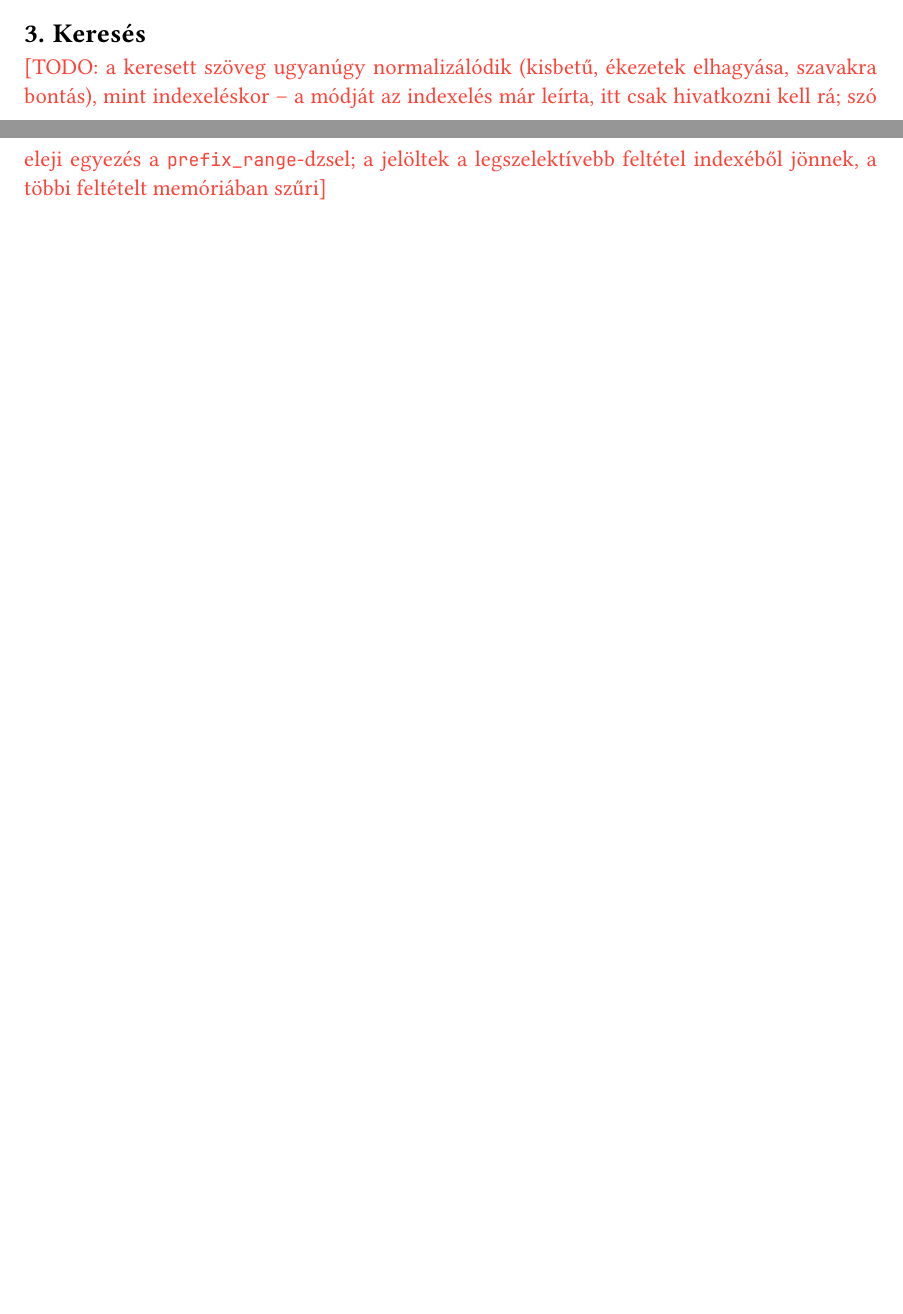
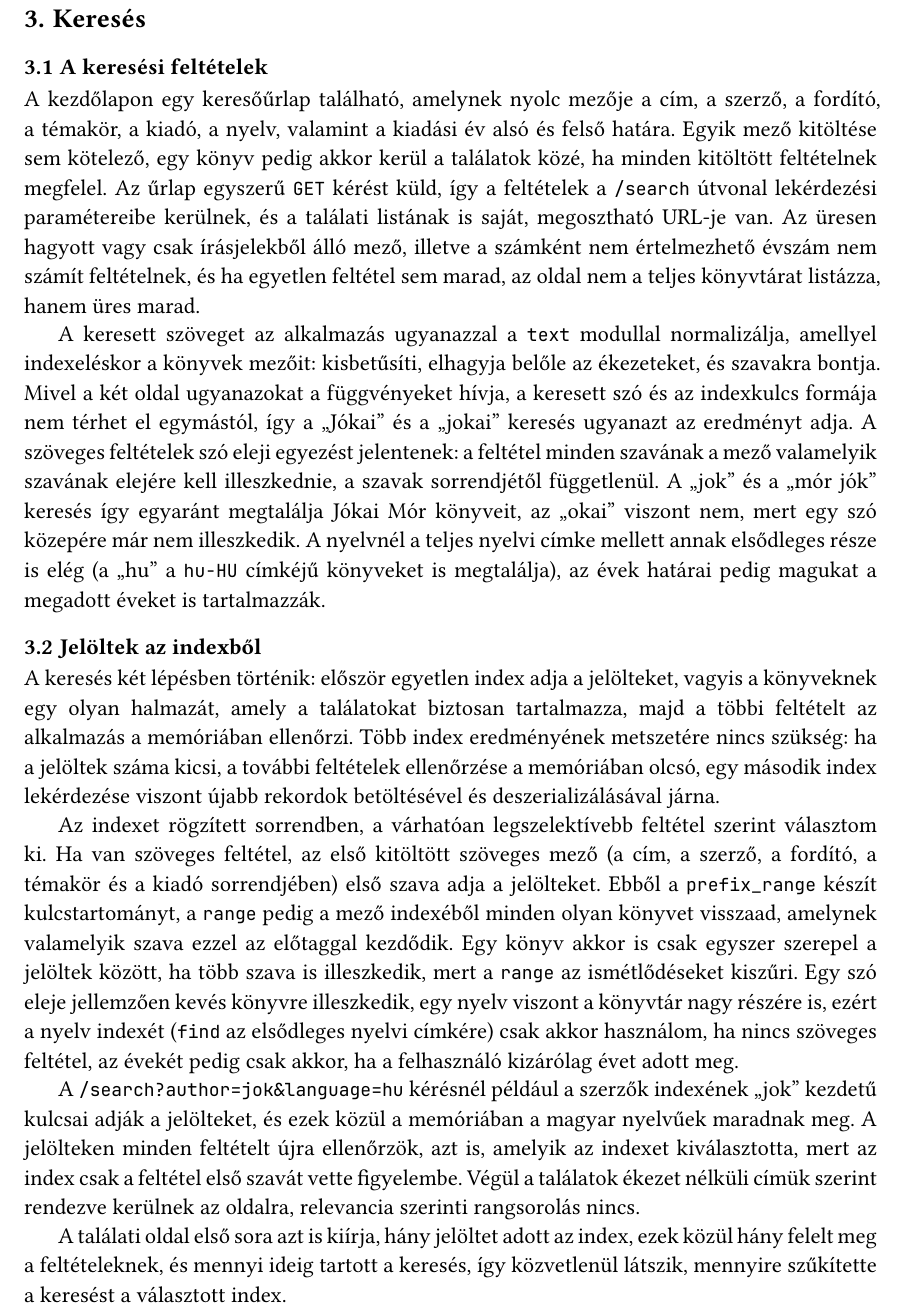
Before and after one commit to Zodey-hub/szakdolgozat, a Typst document (szakdolgozat.typ): two parts of pages 27 and 28 of 32 before the commit and part of page 28 of 33 after it, the two joined at a grey line, cut so that both start at the same text, the shorter picture padded with empty space. Compiled offline with Typst 0.15; a missing font is replaced by an installed copy or a similar font.

Commit message:
3.3 Keresés

```diff
--- a/szakdolgozat.typ
+++ b/szakdolgozat.typ
@@ -1085,7 +1085,35 @@ A nyelv indexébe csak a nyelvi címke elsődleges része kerül (például `en-
 
 == Keresés
 
-#todo[a keresett szöveg ugyanúgy normalizálódik (kisbetű, ékezetek elhagyása, szavakra bontás), mint indexeléskor -- a módját az indexelés már leírta, itt csak hivatkozni kell rá; szó eleji egyezés a `prefix_range`-dzsel; a jelöltek a legszelektívebb feltétel indexéből jönnek, a többi feltételt memóriában szűri]
+=== A keresési feltételek
+
+A kezdőlapon egy keresőűrlap található, amelynek nyolc mezője a cím, a szerző, a fordító, a témakör, a kiadó, a nyelv, valamint a kiadási év alsó és felső határa.
+Egyik mező kitöltése sem kötelező, egy könyv pedig akkor kerül a találatok közé, ha minden kitöltött feltételnek megfelel.
+Az űrlap egyszerű `GET` kérést küld, így a feltételek a `/search` útvonal lekérdezési paramétereibe kerülnek, és a találati listának is saját, megosztható URL-je van.
+Az üresen hagyott vagy csak írásjelekből álló mező, illetve a számként nem értelmezhető évszám nem számít feltételnek, és ha egyetlen feltétel sem marad, az oldal nem a teljes könyvtárat listázza, hanem üres marad.
+
+A keresett szöveget az alkalmazás ugyanazzal a `text` modullal normalizálja, amellyel indexeléskor a könyvek mezőit: kisbetűsíti, elhagyja belőle az ékezeteket, és szavakra bontja.
+Mivel a két oldal ugyanazokat a függvényeket hívja, a keresett szó és az indexkulcs formája nem térhet el egymástól, így a „Jókai” és a „jokai” keresés ugyanazt az eredményt adja.
+A szöveges feltételek szó eleji egyezést jelentenek: a feltétel minden szavának a mező valamelyik szavának elejére kell illeszkednie, a szavak sorrendjétől függetlenül.
+A „jok” és a „mór jók” keresés így egyaránt megtalálja Jókai Mór könyveit, az „okai” viszont nem, mert egy szó közepére már nem illeszkedik.
+A nyelvnél a teljes nyelvi címke mellett annak elsődleges része is elég (a „hu” a `hu-HU` címkéjű könyveket is megtalálja), az évek határai pedig magukat a megadott éveket is tartalmazzák.
+
+=== Jelöltek az indexből
+
+A keresés két lépésben történik: először egyetlen index adja a jelölteket, vagyis a könyveknek egy olyan halmazát, amely a találatokat biztosan tartalmazza, majd a többi feltételt az alkalmazás a memóriában ellenőrzi.
+Több index eredményének metszetére nincs szükség: ha a jelöltek száma kicsi, a további feltételek ellenőrzése a memóriában olcsó, egy második index lekérdezése viszont újabb rekordok betöltésével és deszerializálásával járna.
+
+Az indexet rögzített sorrendben, a várhatóan legszelektívebb feltétel szerint választom ki.
+Ha van szöveges feltétel, az első kitöltött szöveges mező (a cím, a szerző, a fordító, a témakör és a kiadó sorrendjében) első szava adja a jelölteket.
+Ebből a `prefix_range` készít kulcstartományt, a `range` pedig a mező indexéből minden olyan könyvet visszaad, amelynek valamelyik szava ezzel az előtaggal kezdődik.
+Egy könyv akkor is csak egyszer szerepel a jelöltek között, ha több szava is illeszkedik, mert a `range` az ismétlődéseket kiszűri.
+Egy szó eleje jellemzően kevés könyvre illeszkedik, egy nyelv viszont a könyvtár nagy részére is, ezért a nyelv indexét (`find` az elsődleges nyelvi címkére) csak akkor használom, ha nincs szöveges feltétel, az évekét pedig csak akkor, ha a felhasználó kizárólag évet adott meg.
+
+A `/search?author=jok&language=hu` kérésnél például a szerzők indexének „jok” kezdetű kulcsai adják a jelölteket, és ezek közül a memóriában a magyar nyelvűek maradnak meg.
+A jelölteken minden feltételt újra ellenőrzök, azt is, amelyik az indexet kiválasztotta, mert az index csak a feltétel első szavát vette figyelembe.
+Végül a találatok ékezet nélküli címük szerint rendezve kerülnek az oldalra, relevancia szerinti rangsorolás nincs.
+
+A találati oldal első sora azt is kiírja, hány jelöltet adott az index, ezek közül hány felelt meg a feltételeknek, és mennyi ideig tartott a keresés, így közvetlenül látszik, mennyire szűkítette a keresést a választott index.
 
 == Borítóképek és letöltés
 
```
